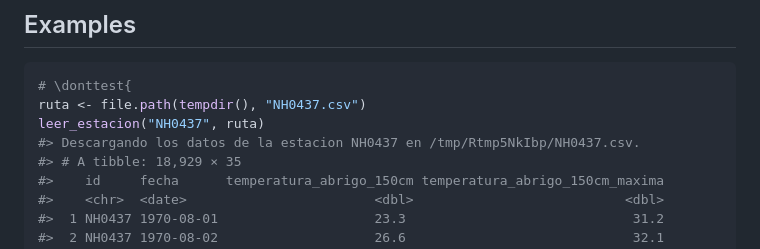
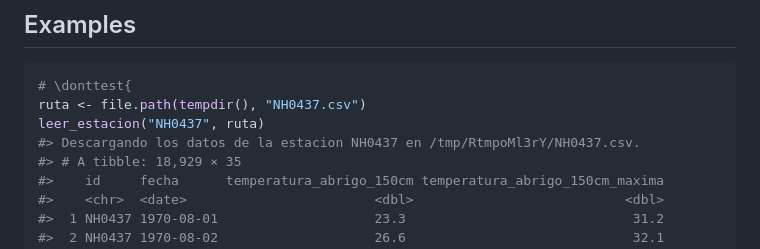
Before and after one commit to Dolorespalavecino/estacionesmeteo, a Markdown page: reference/leer_estacion.md, the part around the change. Rendered like a GitHub page.

Commit message:
Deploying to gh-pages from @ Dolorespalavecino/estacionesmeteo@a61c181b62e56454c25a8928066e0e63ee783256 🚀

```diff
--- a/reference/leer_estacion.md
+++ b/reference/leer_estacion.md
@@ -32,7 +32,7 @@ Un data frame (tibble) con los datos de la estacion.
 # \donttest{
 ruta <- file.path(tempdir(), "NH0437.csv")
 leer_estacion("NH0437", ruta)
-#> Descargando los datos de la estacion NH0437 en /tmp/Rtmp5NkIbp/NH0437.csv.
+#> Descargando los datos de la estacion NH0437 en /tmp/RtmpoMl3rY/NH0437.csv.
 #> # A tibble: 18,929 × 35
 #>    id     fecha      temperatura_abrigo_150cm temperatura_abrigo_150cm_maxima
 #>    <chr>  <date>                        <dbl>                           <dbl>
```
Also changed, not shown: reference/figures/README-grafico-1.png, 5 other files.
